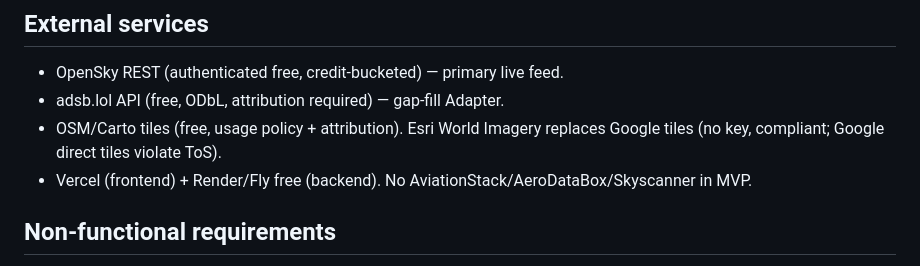
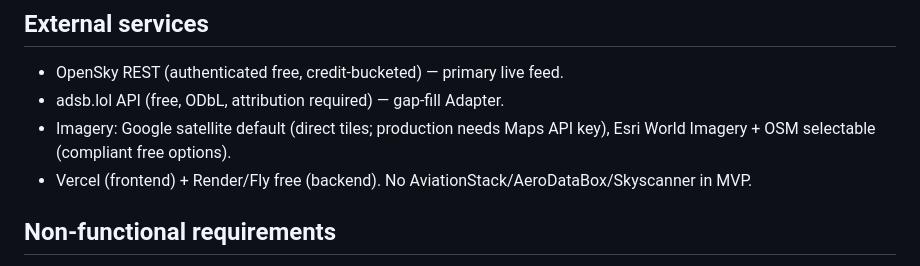
Before and after one commit to sd967967-ship-it/PROJECT2, a Markdown page: docs/HLD.md, the part around the change. Drawn GitHub-style.

Commit message:
auto-sync: XAIOMIULTRA 2026-09-27 03:12:38

```diff
--- a/docs/HLD.md
+++ b/docs/HLD.md
@@ -35,7 +35,7 @@ One Node poller fetches live ADS-B snapshots (OpenSky global primary; adsb.lol 4
 ## External services
 - OpenSky REST (authenticated free, credit-bucketed) — primary live feed.
 - adsb.lol API (free, ODbL, attribution required) — gap-fill Adapter.
-- OSM/Carto tiles (free, usage policy + attribution). Esri World Imagery replaces Google tiles (no key, compliant; Google direct tiles violate ToS).
+- Imagery: Google satellite default (direct tiles; production needs Maps API key), Esri World Imagery + OSM selectable (compliant free options).
 - Vercel (frontend) + Render/Fly free (backend). No AviationStack/AeroDataBox/Skyscanner in MVP.
 
 ## Non-functional requirements
```
